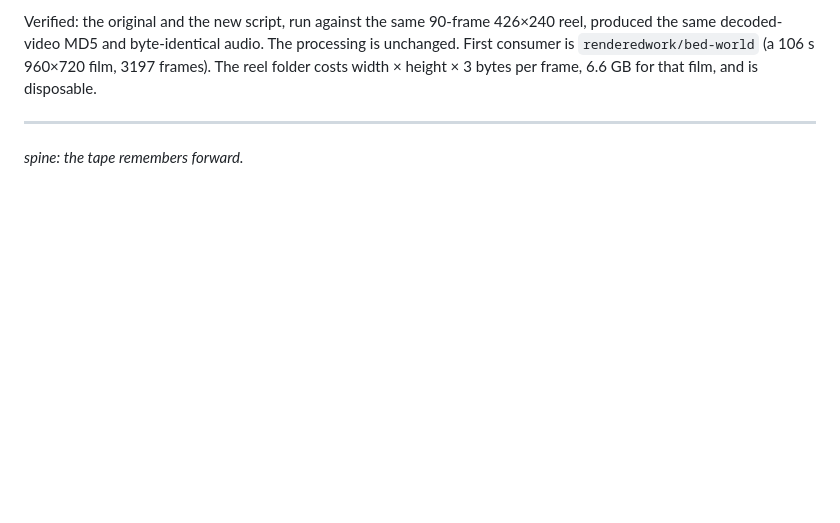
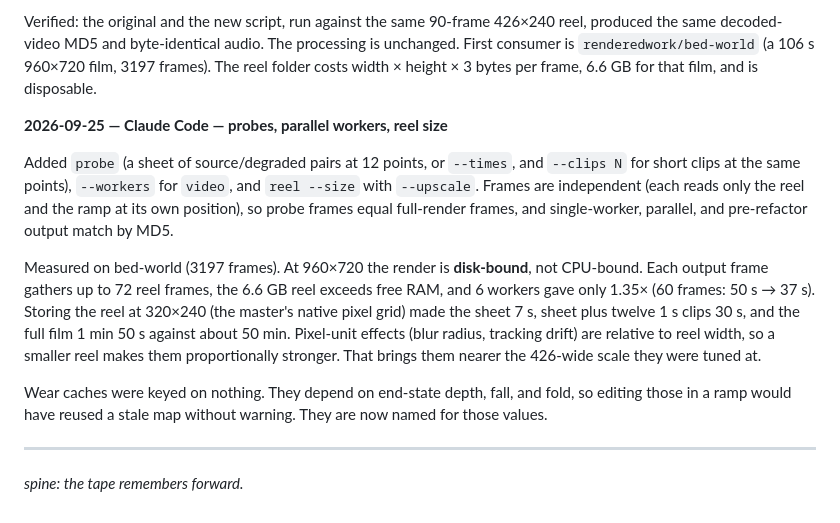
Before and after one commit to xyhtamura/hindcasts, a Markdown page: remanence/remanence.md, the part around the change. GitHub-like rendering; blank space fills up the shorter version.

Commit message:
docs(remanence): record probe timings and the disk-bound finding
Co-Authored-By: Claude Opus 5.5 <noreply@anthropic.com>

```diff
--- a/remanence/remanence.md
+++ b/remanence/remanence.md
@@ -245,6 +245,28 @@ processing is unchanged. First consumer is `renderedwork/bed-world` (a 106 s
 960×720 film, 3197 frames). The reel folder costs width × height × 3 bytes per
 frame, 6.6 GB for that film, and is disposable.
 
+
+**2026-09-25 — Claude Code — probes, parallel workers, reel size**
+
+Added `probe` (a sheet of source/degraded pairs at 12 points, or `--times`, and
+`--clips N` for short clips at the same points), `--workers` for `video`, and
+`reel --size` with `--upscale`. Frames are independent (each reads only the reel
+and the ramp at its own position), so probe frames equal full-render frames, and
+single-worker, parallel, and pre-refactor output match by MD5.
+
+Measured on bed-world (3197 frames). At 960×720 the render is **disk-bound**, not
+CPU-bound. Each output frame gathers up to 72 reel frames, the 6.6 GB reel exceeds
+free RAM, and 6 workers gave only 1.35× (60 frames: 50 s → 37 s). Storing the reel
+at 320×240 (the master's native pixel grid) made the sheet 7 s, sheet plus
+twelve 1 s clips 30 s, and the full film 1 min 50 s against about 50 min.
+Pixel-unit effects (blur radius, tracking drift) are relative to reel width,
+so a smaller reel makes them proportionally stronger. That brings them nearer the
+426-wide scale they were tuned at.
+
+Wear caches were keyed on nothing. They depend on end-state depth, fall, and fold,
+so editing those in a ramp would have reused a stale map without warning. They
+are now named for those values.
+
 ---
 
 *spine: the tape remembers forward.*
```
